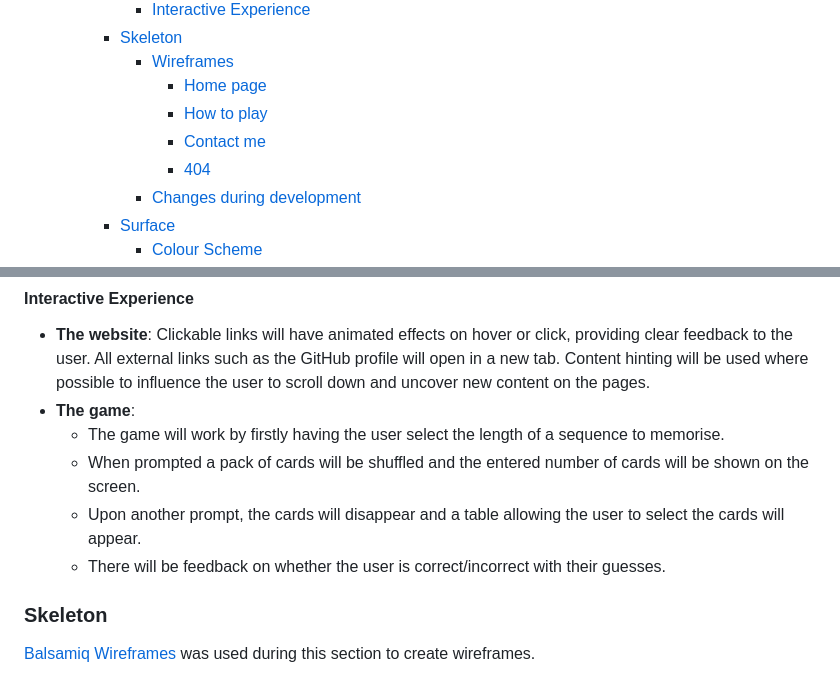
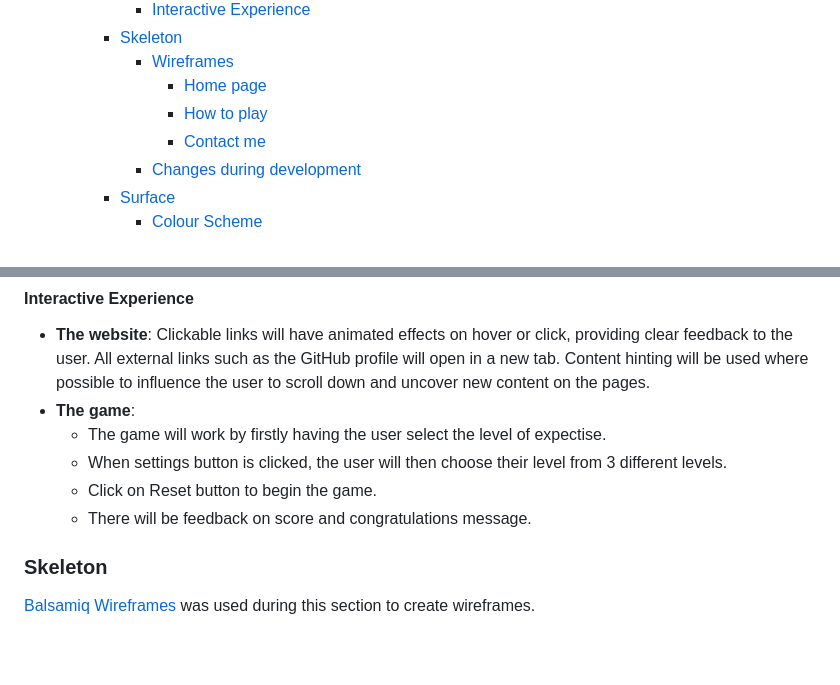
Before and after one commit to Apostle01/HEYDEN, a Markdown page: README.md, 2 parts joined by grey strips. Drawn GitHub-style; blank space fills up the shorter version.

```diff
--- a/README.md
+++ b/README.md
@@ -51,7 +51,6 @@ We are very excited to announce version 1.01 is now live, incorporating all feed
         - [Home page](#home-page)
         - [How to play](#how-to-play)
         - [Contact me](#contact-me)
-        - [404](#404)
       - [Changes during development](#changes-during-development)
     - [Surface](#surface)
       - [Colour Scheme](#colour-scheme)
@@ -244,10 +242,10 @@ There will be no sub-category navigation links within each webpage.
 #### Interactive Experience
 - **The website**: Clickable links will have animated effects on hover or click, providing clear feedback to the user. All external links such as the GitHub profile will open in a new tab. Content hinting will be used where possible to influence the user to scroll down and uncover new content on the pages.
 - **The game**:
-    - The game will work by firstly having the user select the length of a sequence to memorise.
-    - When prompted a pack of cards will be shuffled and the entered number of cards will be shown on the screen.
-    - Upon another prompt, the cards will disappear and a table allowing the user to select the cards will appear.
-    - There will be feedback on whether the user is correct/incorrect with their guesses.
+    - The game will work by firstly having the user select the level of expectise.
+    - When settings button is clicked, the user will then choose their level from 3 different levels.
+    - Click on Reset button to begin the game.
+    - There will be feedback on score and congratulations message.
 
 ### Skeleton
 
```
Also changed, not shown: other parts of README.md (+9 -18 lines), docs/am-i-responsive.png (added), 1 other file.
